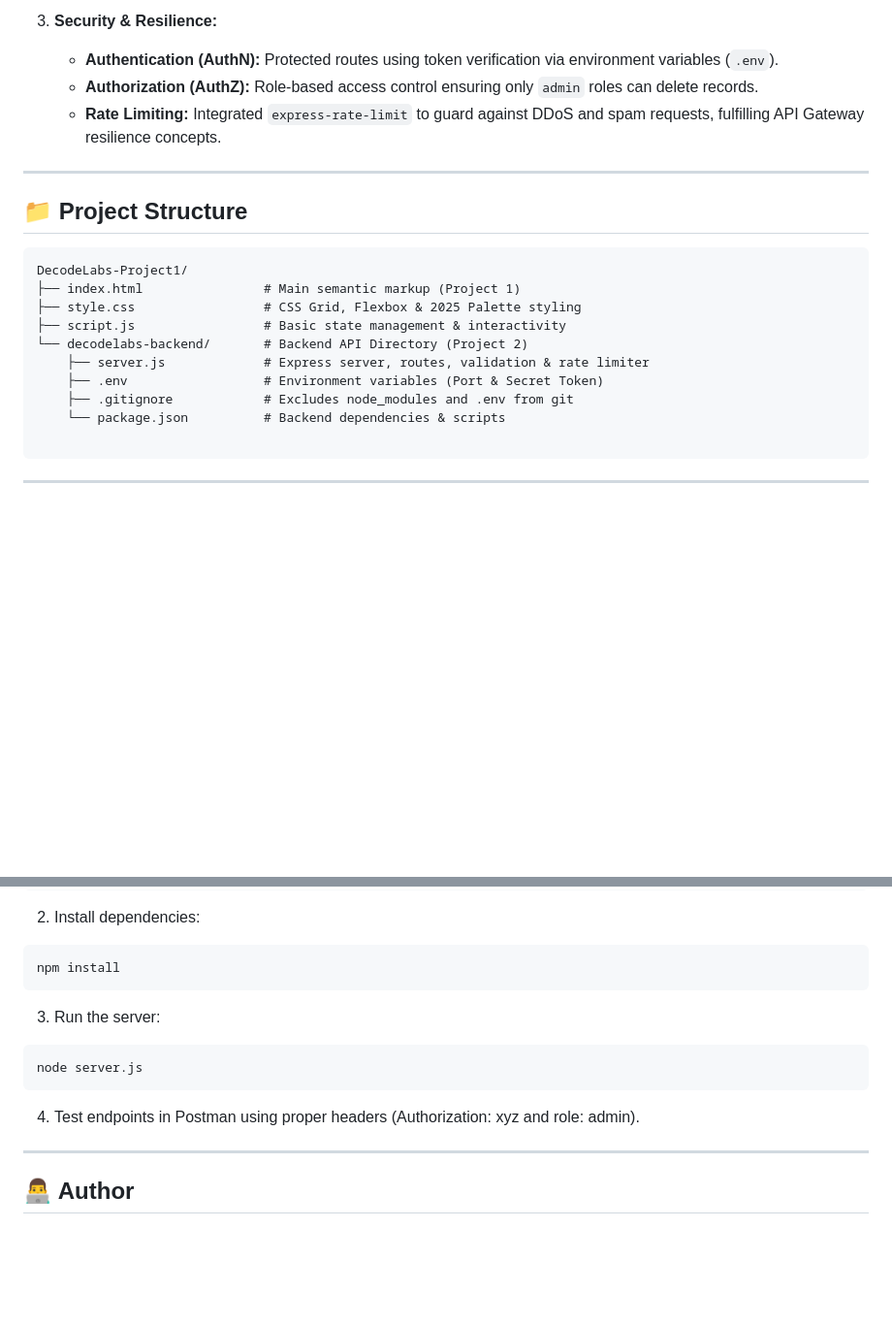
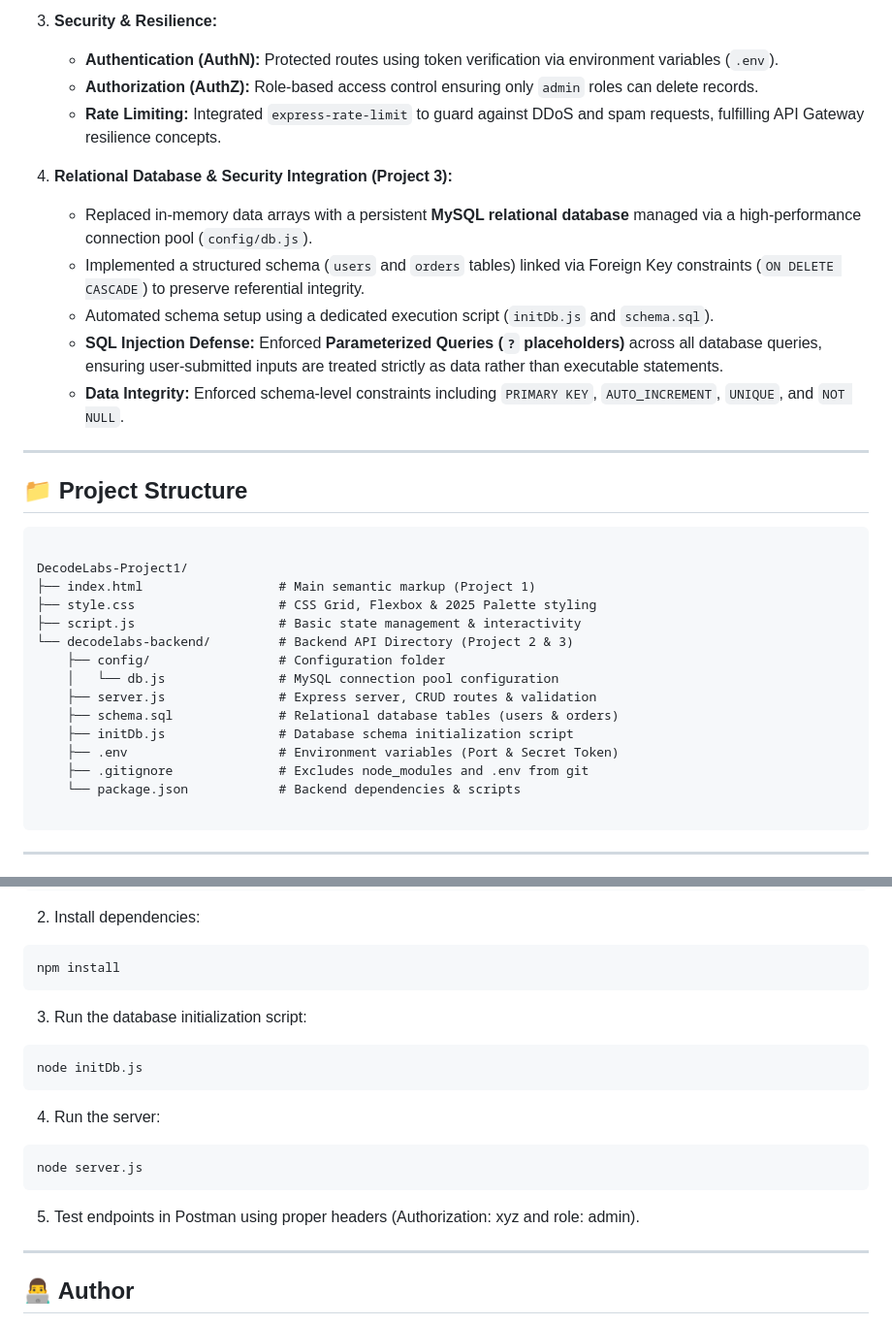
Before and after one commit to vandanamahant/DecodeLabs-Internship, a Markdown page: README.md, 2 parts joined by grey strips. Shown at 97% size. Drawn GitHub-style; blank space fills up the shorter version.

Commit message:
docs: update comprehensive README with Project 3 database integration and execution steps

````diff
--- a/README.md
+++ b/README.md
@@ -45,20 +45,32 @@ Welcome to Project 1 of the Full Stack Development Industrial Training Kit by **
    - **Authorization (AuthZ):** Role-based access control ensuring only `admin` roles can delete records.
    - **Rate Limiting:** Integrated `express-rate-limit` to guard against DDoS and spam requests, fulfilling API Gateway resilience concepts.
 
+4. **Relational Database & Security Integration (Project 3):**
+   - Replaced in-memory data arrays with a persistent **MySQL relational database** managed via a high-performance connection pool (`config/db.js`).
+   - Implemented a structured schema (`users` and `orders` tables) linked via Foreign Key constraints (`ON DELETE CASCADE`) to preserve referential integrity.
+   - Automated schema setup using a dedicated execution script (`initDb.js` and `schema.sql`).
+   - **SQL Injection Defense:** Enforced **Parameterized Queries (`?` placeholders)** across all database queries, ensuring user-submitted inputs are treated strictly as data rather than executable statements.
+   - **Data Integrity:** Enforced schema-level constraints including `PRIMARY KEY`, `AUTO_INCREMENT`, `UNIQUE`, and `NOT NULL`.
+
 ---
 
 ## 📁 Project Structure
 
 ```text
+
 DecodeLabs-Project1/
-├── index.html                # Main semantic markup (Project 1)
-├── style.css                 # CSS Grid, Flexbox & 2025 Palette styling
-├── script.js                 # Basic state management & interactivity
-└── decodelabs-backend/       # Backend API Directory (Project 2)
-    ├── server.js             # Express server, routes, validation & rate limiter
-    ├── .env                  # Environment variables (Port & Secret Token)
-    ├── .gitignore            # Excludes node_modules and .env from git
-    └── package.json          # Backend dependencies & scripts
+├── index.html                  # Main semantic markup (Project 1)
+├── style.css                   # CSS Grid, Flexbox & 2025 Palette styling
+├── script.js                   # Basic state management & interactivity
+└── decodelabs-backend/         # Backend API Directory (Project 2 & 3)
+    ├── config/                 # Configuration folder
+    │   └── db.js               # MySQL connection pool configuration
+    ├── server.js               # Express server, CRUD routes & validation
+    ├── schema.sql              # Relational database tables (users & orders)
+    ├── initDb.js               # Database schema initialization script
+    ├── .env                    # Environment variables (Port & Secret Token)
+    ├── .gitignore              # Excludes node_modules and .env from git
+    └── package.json            # Backend dependencies & scripts
 
 ```
 
@@ -82,14 +94,19 @@ cd decodelabs-backend
 ```
 npm install
 ```
+3. Run the database initialization script:
 
-3. Run the server:
+```
+node initDb.js
+```
+
+4. Run the server:
 
 ```
 node server.js
 ```
 
-4. Test endpoints in Postman using proper headers
+5. Test endpoints in Postman using proper headers
 (Authorization: xyz and role: admin).
 
 ---
````
